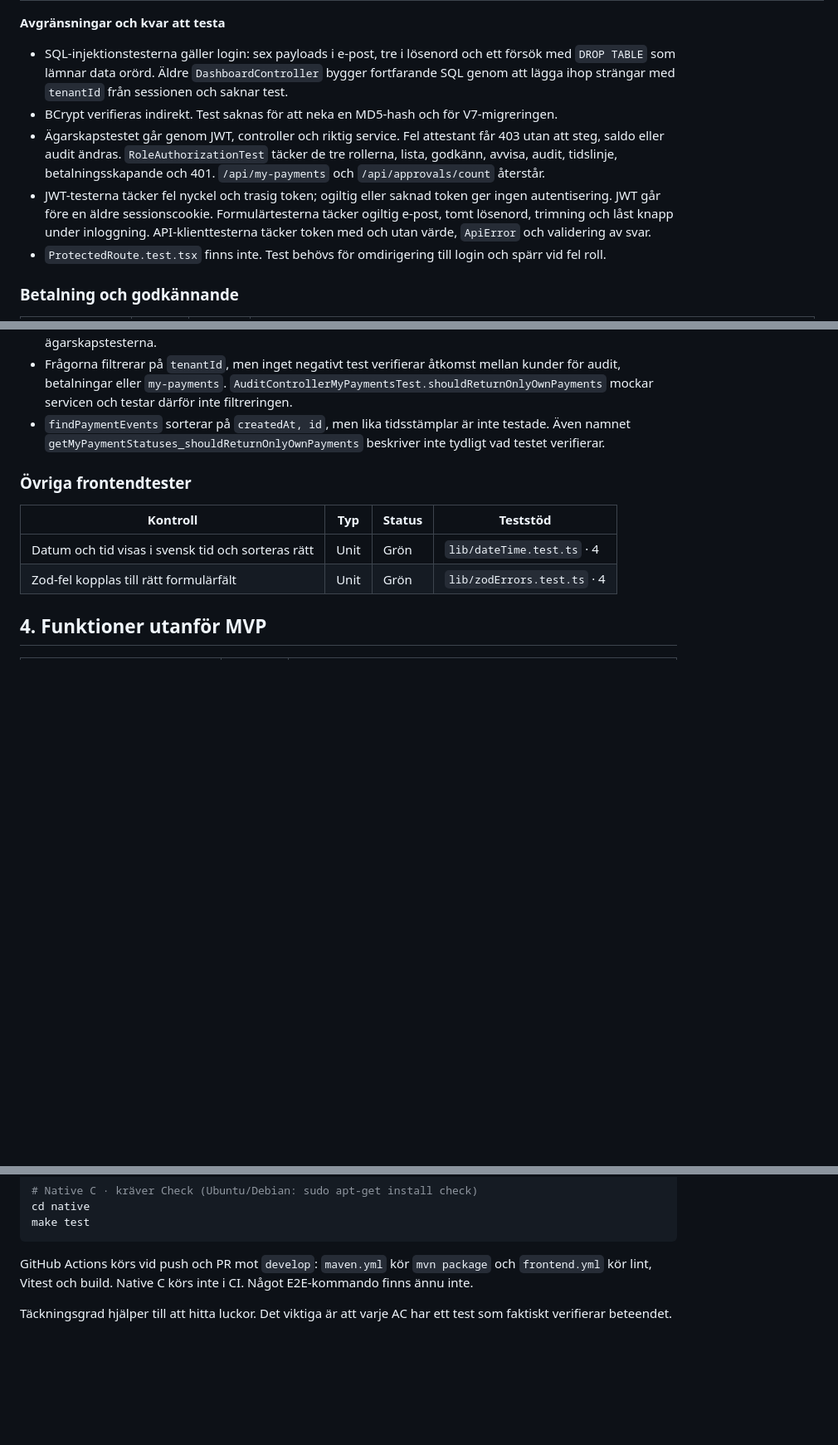
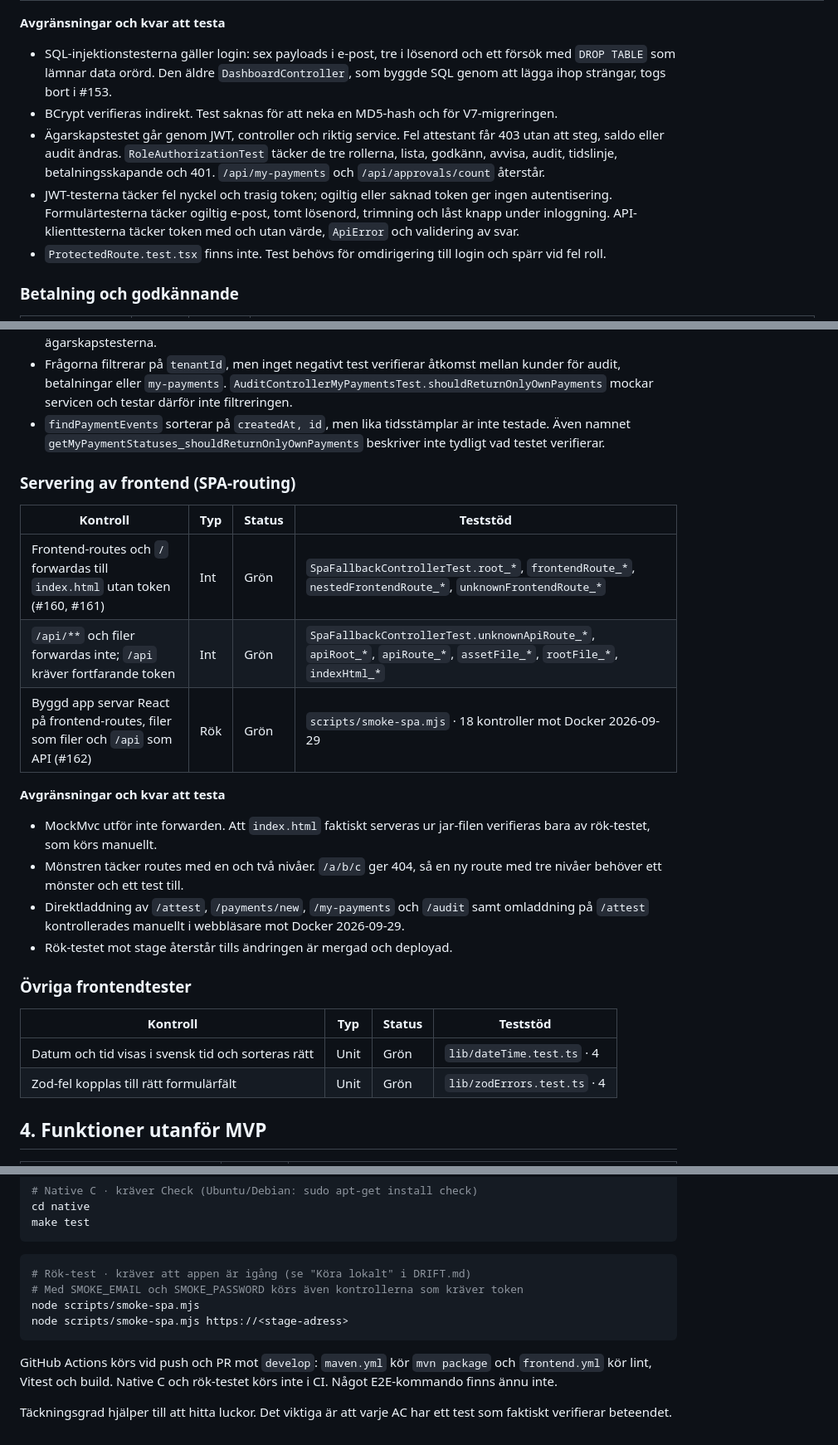
Before and after one commit to chas-challenge-2026/seb-java-team3, a Markdown page: docs/test-status.md, 3 parts joined by grey strips. Shown at 83% size. Rendered like a GitHub page; blank space fills up the shorter version.

````diff
--- a/docs/test-status.md
+++ b/docs/test-status.md
@@ -48,10 +49,10 @@ Delarna i användarflödet är testade var för sig. Det gröna servicetestet an
 
 **Avgränsningar och kvar att testa**
 
-- SQL-injektionstesterna gäller login: sex payloads i e-post, tre i lösenord och ett försök med `DROP TABLE` som lämnar data orörd. Äldre `DashboardController` bygger fortfarande SQL genom att lägga ihop strängar med `tenantId` från sessionen och saknar test.
+- SQL-injektionstesterna gäller login: sex payloads i e-post, tre i lösenord och ett försök med `DROP TABLE` som lämnar data orörd. Den äldre `DashboardController`, som byggde SQL genom att lägga ihop strängar, togs bort i #153.
 - BCrypt verifieras indirekt. Test saknas för att neka en MD5-hash och för V7-migreringen.
 - Ägarskapstestet går genom JWT, controller och riktig service. Fel attestant får 403 utan att steg, saldo eller audit ändras. `RoleAuthorizationTest` täcker de tre rollerna, lista, godkänn, avvisa, audit, tidslinje, betalningsskapande och 401. `/api/my-payments` och `/api/approvals/count` återstår.
-- JWT-testerna täcker fel nyckel och trasig token; ogiltig eller saknad token ger ingen autentisering. JWT går före en äldre sessionscookie. Formulärtesterna täcker ogiltig e-post, tomt lösenord, trimning och låst knapp under inloggning. API-klienttesterna täcker token med och utan värde, `ApiError` och validering av svar.
+- JWT-testerna täcker fel nyckel och trasig token; ogiltig eller saknad token ger ingen autentisering. Formulärtesterna täcker ogiltig e-post, tomt lösenord, trimning och låst knapp under inloggning. API-klienttesterna täcker token med och utan värde, `ApiError` och validering av svar.
 - `ProtectedRoute.test.tsx` finns inte. Test behövs för omdirigering till login och spärr vid fel roll.
 
 ### Betalning och godkännande
@@ -115,6 +117,21 @@ Delarna i användarflödet är testade var för sig. Det gröna servicetestet an
 - Frågorna filtrerar på `tenantId`, men inget negativt test verifierar åtkomst mellan kunder för audit, betalningar eller `my-payments`. `AuditControllerMyPaymentsTest.shouldReturnOnlyOwnPayments` mockar servicen och testar därför inte filtreringen.
 - `findPaymentEvents` sorterar på `createdAt, id`, men lika tidsstämplar är inte testade. Även namnet `getMyPaymentStatuses_shouldReturnOnlyOwnPayments` beskriver inte tydligt vad testet verifierar.
 
+### Servering av frontend (SPA-routing)
+
+| Kontroll | Typ | Status | Teststöd |
+| --- | --- | --- | --- |
+| Frontend-routes och `/` forwardas till `index.html` utan token (#160, #161) | Int | Grön | `SpaFallbackControllerTest.root_*`, `frontendRoute_*`, `nestedFrontendRoute_*`, `unknownFrontendRoute_*` |
+| `/api/**` och filer forwardas inte; `/api` kräver fortfarande token | Int | Grön | `SpaFallbackControllerTest.unknownApiRoute_*`, `apiRoot_*`, `apiRoute_*`, `assetFile_*`, `rootFile_*`, `indexHtml_*` |
+| Byggd app servar React på frontend-routes, filer som filer och `/api` som API (#162) | Rök | Grön | `scripts/smoke-spa.mjs` · 18 kontroller mot Docker 2026-09-29 |
+
+**Avgränsningar och kvar att testa**
+
+- MockMvc utför inte forwarden. Att `index.html` faktiskt serveras ur jar-filen verifieras bara av rök-testet, som körs manuellt.
+- Mönstren täcker routes med en och två nivåer. `/a/b/c` ger 404, så en ny route med tre nivåer behöver ett mönster och ett test till.
+- Direktladdning av `/attest`, `/payments/new`, `/my-payments` och `/audit` samt omladdning på `/attest` kontrollerades manuellt i webbläsare mot Docker 2026-09-29.
+- Rök-testet mot stage återstår tills ändringen är mergad och deployad.
+
 ### Övriga frontendtester
 
 | Kontroll | Typ | Status | Teststöd |
@@ -164,6 +181,13 @@ cd native
 make test
 ```
 
-GitHub Actions körs vid push och PR mot `develop`: `maven.yml` kör `mvn package` och `frontend.yml` kör lint, Vitest och build. Native C körs inte i CI. Något E2E-kommando finns ännu inte.
+```bash
+# Rök-test · kräver att appen är igång (se "Köra lokalt" i DRIFT.md)
+# Med SMOKE_EMAIL och SMOKE_PASSWORD körs även kontrollerna som kräver token
+node scripts/smoke-spa.mjs
+node scripts/smoke-spa.mjs https://<stage-adress>
+```
+
+GitHub Actions körs vid push och PR mot `develop`: `maven.yml` kör `mvn package` och `frontend.yml` kör lint, Vitest och build. Native C och rök-testet körs inte i CI. Något E2E-kommando finns ännu inte.
 
 Täckningsgrad hjälper till att hitta luckor. Det viktiga är att varje AC har ett test som faktiskt verifierar beteendet.
````
Also changed, not shown: other parts of docs/test-status.md (+9 -7 lines), docs/ai-usage.md (+16 -0 lines).
